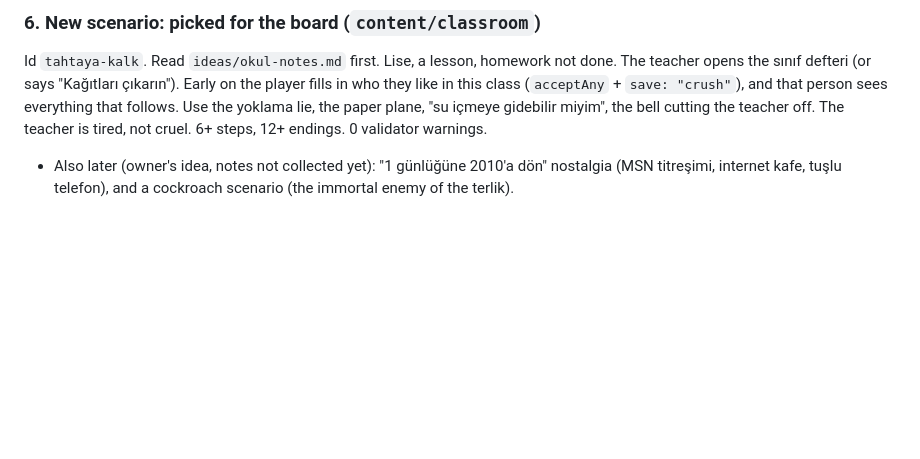
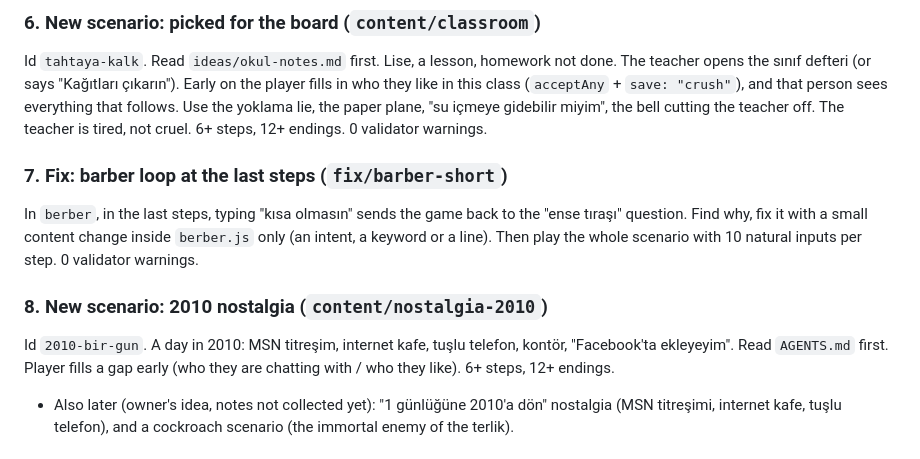
Before and after one commit to murtibad/yasandi, a Markdown page: TASKS.md, the part around the change. Drawn GitHub-style; blank space fills up the shorter version.

Commit message:
docs: queue barber fix and 2010 nostalgia tasks
Co-Authored-By: Claude Sonnet 5.5 <noreply@anthropic.com>
Claude-Session: https://claude.ai/code/session_01NjQ1kfnVy2ahzhqMoH1Am4

```diff
--- a/TASKS.md
+++ b/TASKS.md
@@ -10,6 +10,14 @@ Queue for AI agents. Take the first item under **Ready**. Follow `AGENTS.md` (re
 ### 6. New scenario: picked for the board (`content/classroom`)
 
 Id `tahtaya-kalk`. Read `ideas/okul-notes.md` first. Lise, a lesson, homework not done. The teacher opens the sınıf defteri (or says "Kağıtları çıkarın"). Early on the player fills in who they like in this class (`acceptAny` + `save: "crush"`), and that person sees everything that follows. Use the yoklama lie, the paper plane, "su içmeye gidebilir miyim", the bell cutting the teacher off. The teacher is tired, not cruel. 6+ steps, 12+ endings. 0 validator warnings.
+
+### 7. Fix: barber loop at the last steps (`fix/barber-short`)
+
+In `berber`, in the last steps, typing "kısa olmasın" sends the game back to the "ense tıraşı" question. Find why, fix it with a small content change inside `berber.js` only (an intent, a keyword or a line). Then play the whole scenario with 10 natural inputs per step. 0 validator warnings.
+
+### 8. New scenario: 2010 nostalgia (`content/nostalgia-2010`)
+
+Id `2010-bir-gun`. A day in 2010: MSN titreşim, internet kafe, tuşlu telefon, kontör, "Facebook'ta ekleyeyim". Read `AGENTS.md` first. Player fills a gap early (who they are chatting with / who they like). 6+ steps, 12+ endings.
 
 - Also later (owner's idea, notes not collected yet): "1 günlüğüne 2010'a dön" nostalgia (MSN titreşimi, internet kafe, tuşlu telefon), and a cockroach scenario (the immortal enemy of the terlik).
 
```
